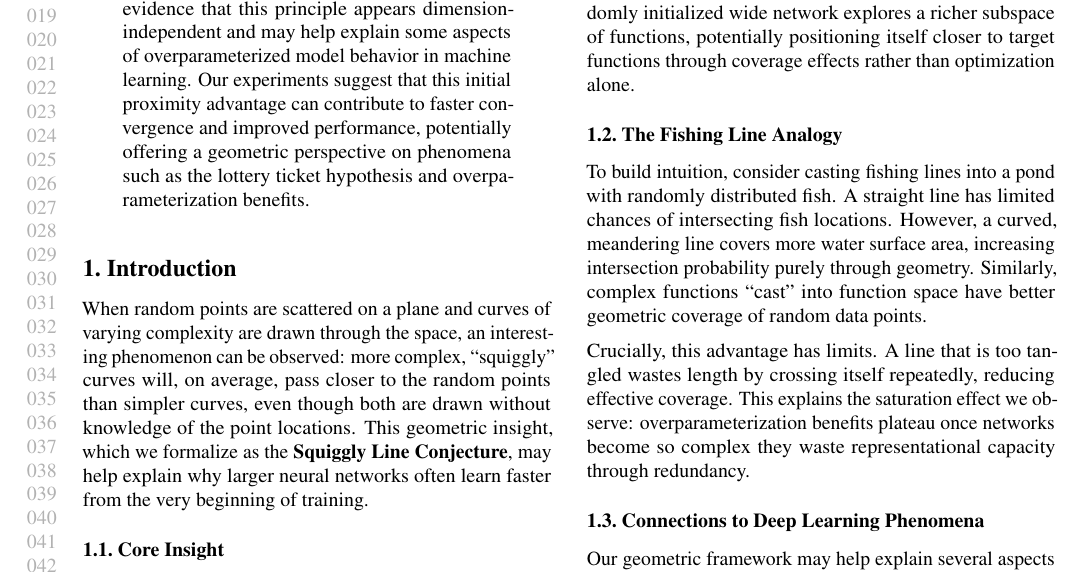
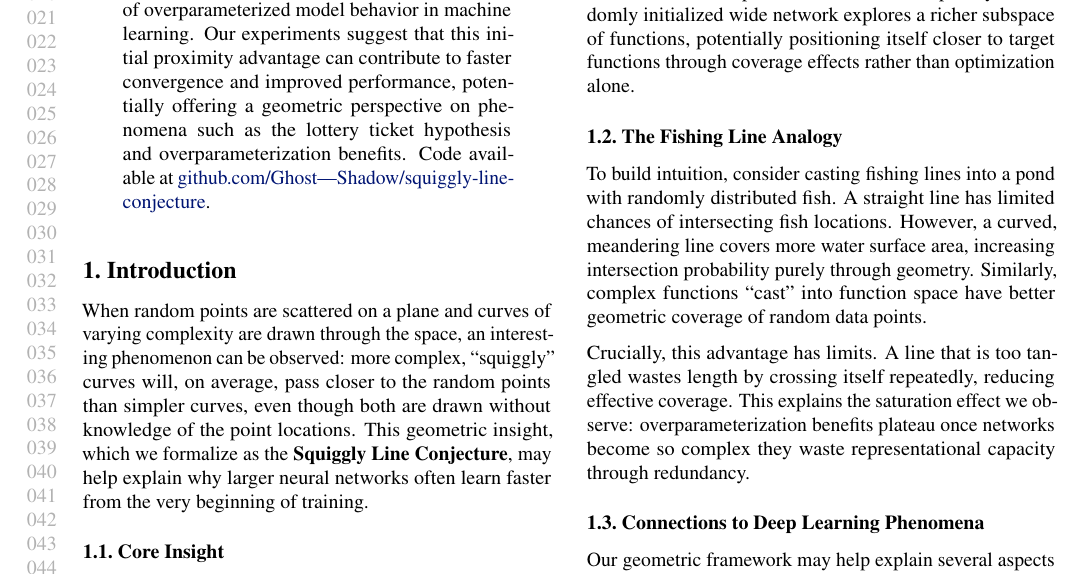
Before and after one commit to Ghost---Shadow/squiggly-line-conjecture, a LaTeX paper (main.tex): part of page 1 of 28, cut so that both start at the same text. Compiled offline with pdfLaTeX.

Commit message:
Github link

```diff
--- a/main.tex
+++ b/main.tex
@@ -120,7 +120,7 @@
 % \printAffiliationsAndNotice{\icmlEqualContribution} % otherwise use the standard text.
 
 \begin{abstract}
-We present the Squiggly Line Conjecture, which proposes that randomly initialized complex functions (polynomials or neural networks) tend to be geometrically closer to random data points than simpler functions, due to their increased "spatial coverage" in function space. Through theoretical analysis and empirical validation, we show evidence that this principle appears dimension-independent and may help explain some aspects of overparameterized model behavior in machine learning. Our experiments suggest that this initial proximity advantage can contribute to faster convergence and improved performance, potentially offering a geometric perspective on phenomena such as the lottery ticket hypothesis and overparameterization benefits.
+We present the Squiggly Line Conjecture, which proposes that randomly initialized complex functions (polynomials or neural networks) tend to be geometrically closer to random data points than simpler functions, due to their increased "spatial coverage" in function space. Through theoretical analysis and empirical validation, we show evidence that this principle appears dimension-independent and may help explain some aspects of overparameterized model behavior in machine learning. Our experiments suggest that this initial proximity advantage can contribute to faster convergence and improved performance, potentially offering a geometric perspective on phenomena such as the lottery ticket hypothesis and overparameterization benefits. Code available at \href{https://github.com/Ghost---Shadow/squiggly-line-conjecture/}{github.com/Ghost---Shadow/squiggly-line-conjecture}.
 \end{abstract}
 
 \input{tex/10_introduction}
```
